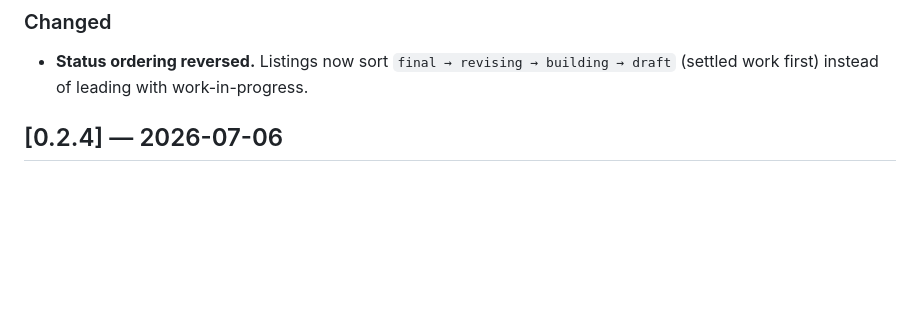
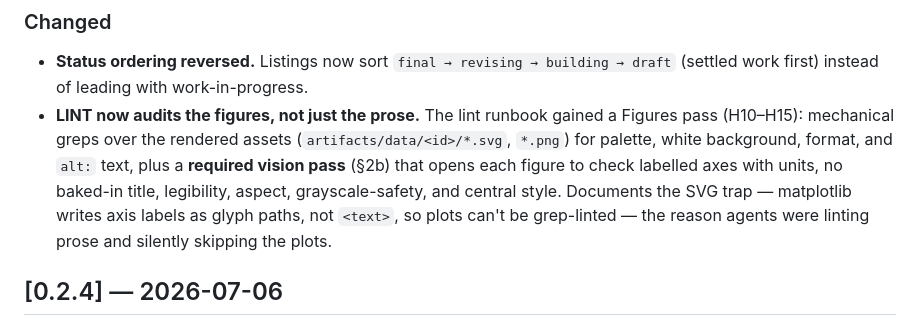
Before and after one commit to eoinmurray/demolab, a Markdown page: demolab-engine/CHANGELOG.md, the part around the change. Rendered like a GitHub page; blank space fills up the shorter version.

```diff
--- a/demolab-engine/CHANGELOG.md
+++ b/demolab-engine/CHANGELOG.md
@@ -39,6 +39,13 @@ the runbook shows the entries between your version and the latest.
 ### Changed
 - **Status ordering reversed.** Listings now sort `final → revising → building → draft` (settled
   work first) instead of leading with work-in-progress.
+- **LINT now audits the figures, not just the prose.** The lint runbook gained a Figures pass
+  (H10–H15): mechanical greps over the rendered assets (`artifacts/data/<id>/*.svg`, `*.png`) for
+  palette, white background, format, and `alt:` text, plus a **required vision pass** (§2b) that
+  opens each figure to check labelled axes with units, no baked-in title, legibility, aspect,
+  grayscale-safety, and central style. Documents the SVG trap — matplotlib writes axis labels as
+  glyph paths, not `<text>`, so plots can't be grep-linted — the reason agents were linting prose
+  and silently skipping the plots.
 
 ## [0.2.4] — 2026-07-06
 
```
Also changed, not shown: demolab-engine/runbooks/LINT.md (+43 -3 lines).
